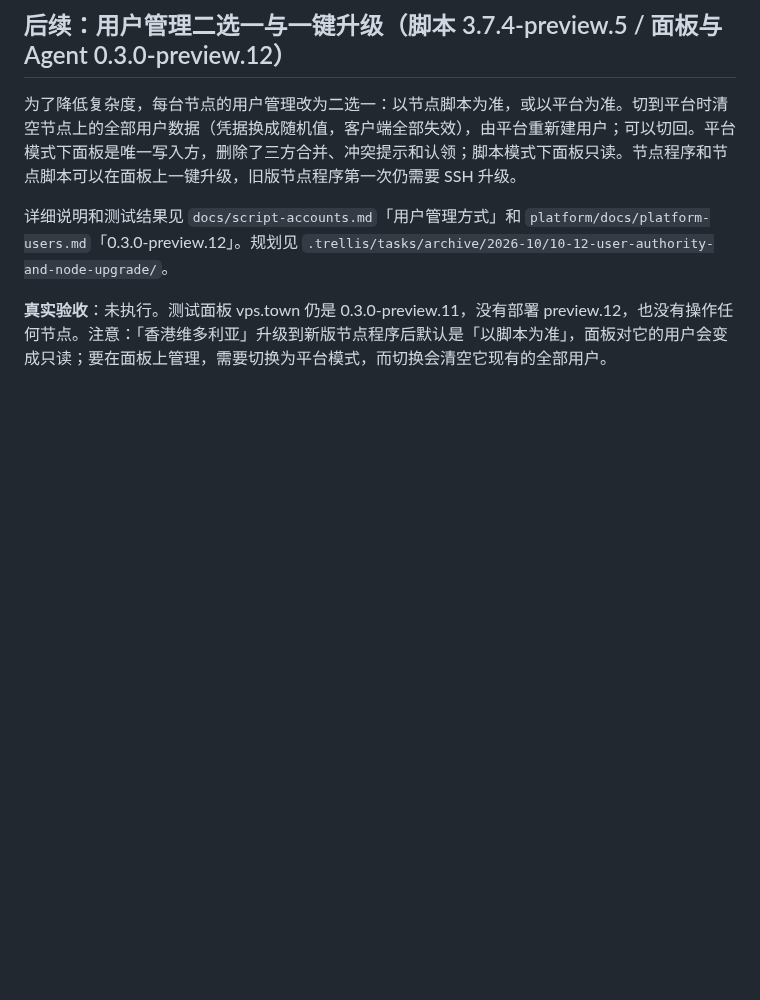
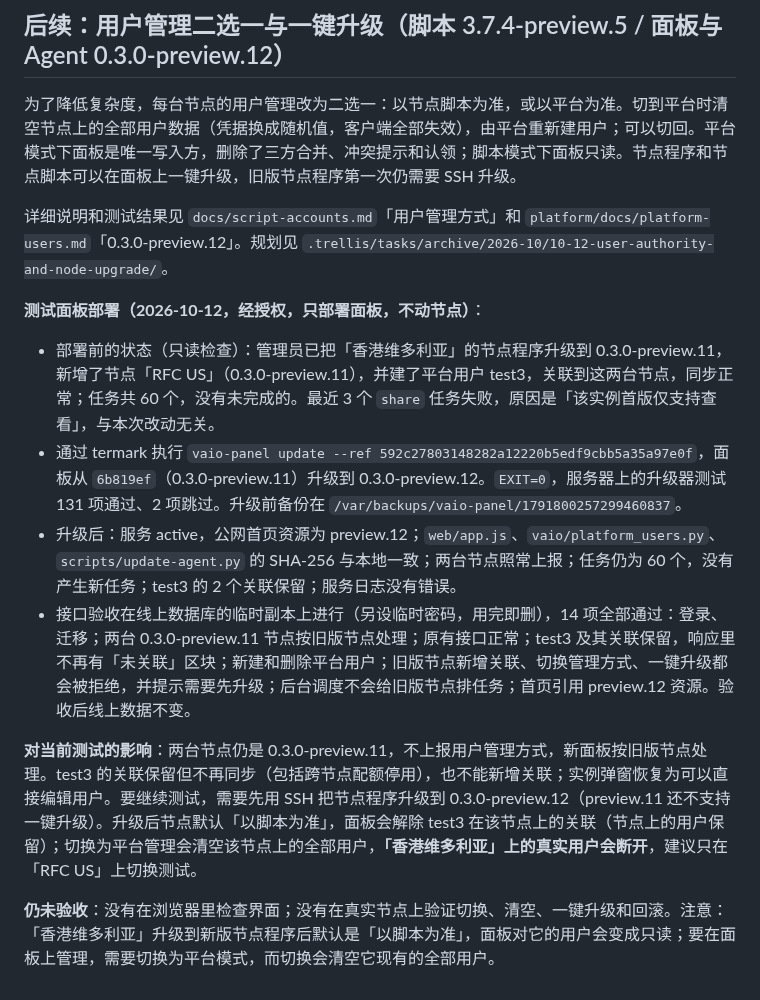
Before and after one commit to mozisen/surge, a Markdown page: docs/platform-user-management.md, the part around the change. Rendered like a GitHub page; blank space fills up the shorter version.

Commit message:
docs: record panel 0.3.0-preview.12 test panel deployment
Co-Authored-By: Claude Opus 5.5 <noreply@anthropic.com>

```diff
--- a/docs/platform-user-management.md
+++ b/docs/platform-user-management.md
@@ -55,4 +55,12 @@
 
 详细说明和测试结果见 `docs/script-accounts.md`「用户管理方式」和 `platform/docs/platform-users.md`「0.3.0-preview.12」。规划见 `.trellis/tasks/archive/2026-10/10-12-user-authority-and-node-upgrade/`。
 
-**真实验收**：未执行。测试面板 vps.town 仍是 0.3.0-preview.11，没有部署 preview.12，也没有操作任何节点。注意：「香港维多利亚」升级到新版节点程序后默认是「以脚本为准」，面板对它的用户会变成只读；要在面板上管理，需要切换为平台模式，而切换会清空它现有的全部用户。
+**测试面板部署（2026-10-12，经授权，只部署面板，不动节点）**：
+- 部署前的状态（只读检查）：管理员已把「香港维多利亚」的节点程序升级到 0.3.0-preview.11，新增了节点「RFC US」（0.3.0-preview.11），并建了平台用户 test3，关联到这两台节点，同步正常；任务共 60 个，没有未完成的。最近 3 个 `share` 任务失败，原因是「该实例首版仅支持查看」，与本次改动无关。
+- 通过 termark 执行 `vaio-panel update --ref 592c27803148282a12220b5edf9cbb5a35a97e0f`，面板从 `6b819ef`（0.3.0-preview.11）升级到 0.3.0-preview.12。`EXIT=0`，服务器上的升级器测试 131 项通过、2 项跳过。升级前备份在 `/var/backups/vaio-panel/1791800257299460837`。
+- 升级后：服务 active，公网首页资源为 preview.12；`web/app.js`、`vaio/platform_users.py`、`scripts/update-agent.py` 的 SHA-256 与本地一致；两台节点照常上报；任务仍为 60 个，没有产生新任务；test3 的 2 个关联保留；服务日志没有错误。
+- 接口验收在线上数据库的临时副本上进行（另设临时密码，用完即删），14 项全部通过：登录、迁移；两台 0.3.0-preview.11 节点按旧版节点处理；原有接口正常；test3 及其关联保留，响应里不再有「未关联」区块；新建和删除平台用户；旧版节点新增关联、切换管理方式、一键升级都会被拒绝，并提示需要先升级；后台调度不会给旧版节点排任务；首页引用 preview.12 资源。验收后线上数据不变。
+
+**对当前测试的影响**：两台节点仍是 0.3.0-preview.11，不上报用户管理方式，新面板按旧版节点处理。test3 的关联保留但不再同步（包括跨节点配额停用），也不能新增关联；实例弹窗恢复为可以直接编辑用户。要继续测试，需要先用 SSH 把节点程序升级到 0.3.0-preview.12（preview.11 还不支持一键升级）。升级后节点默认「以脚本为准」，面板会解除 test3 在该节点上的关联（节点上的用户保留）；切换为平台管理会清空该节点上的全部用户，**「香港维多利亚」上的真实用户会断开**，建议只在「RFC US」上切换测试。
+
+**仍未验收**：没有在浏览器里检查界面；没有在真实节点上验证切换、清空、一键升级和回滚。注意：「香港维多利亚」升级到新版节点程序后默认是「以脚本为准」，面板对它的用户会变成只读；要在面板上管理，需要切换为平台模式，而切换会清空它现有的全部用户。
```
